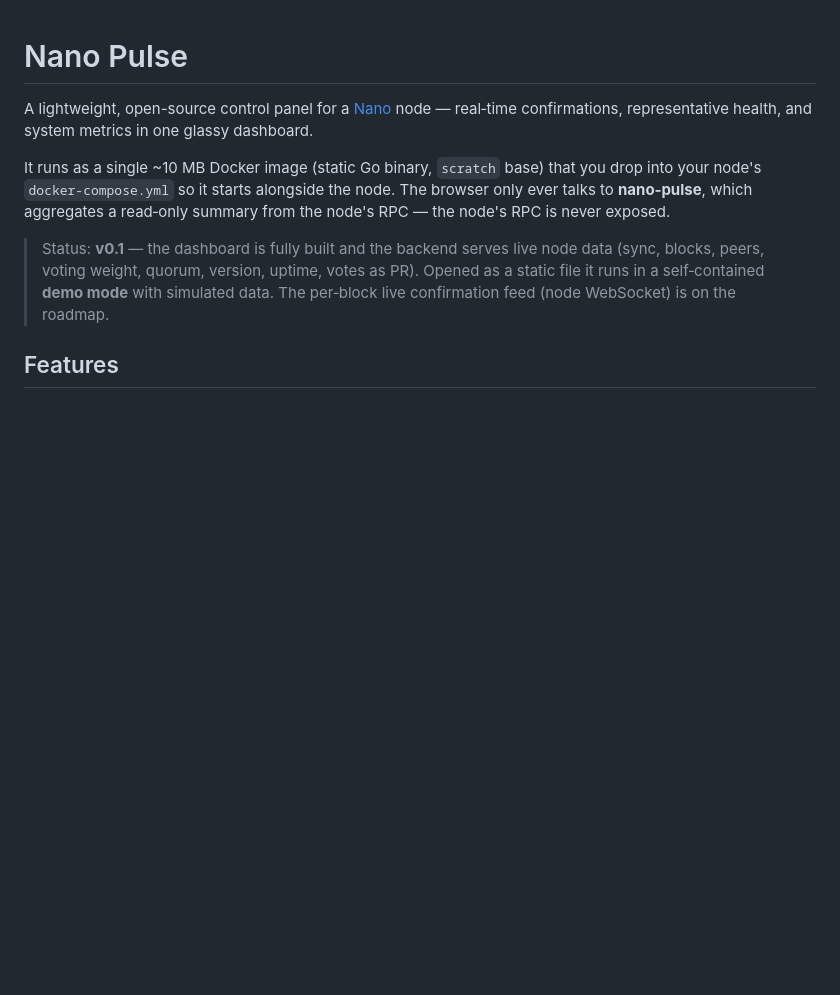
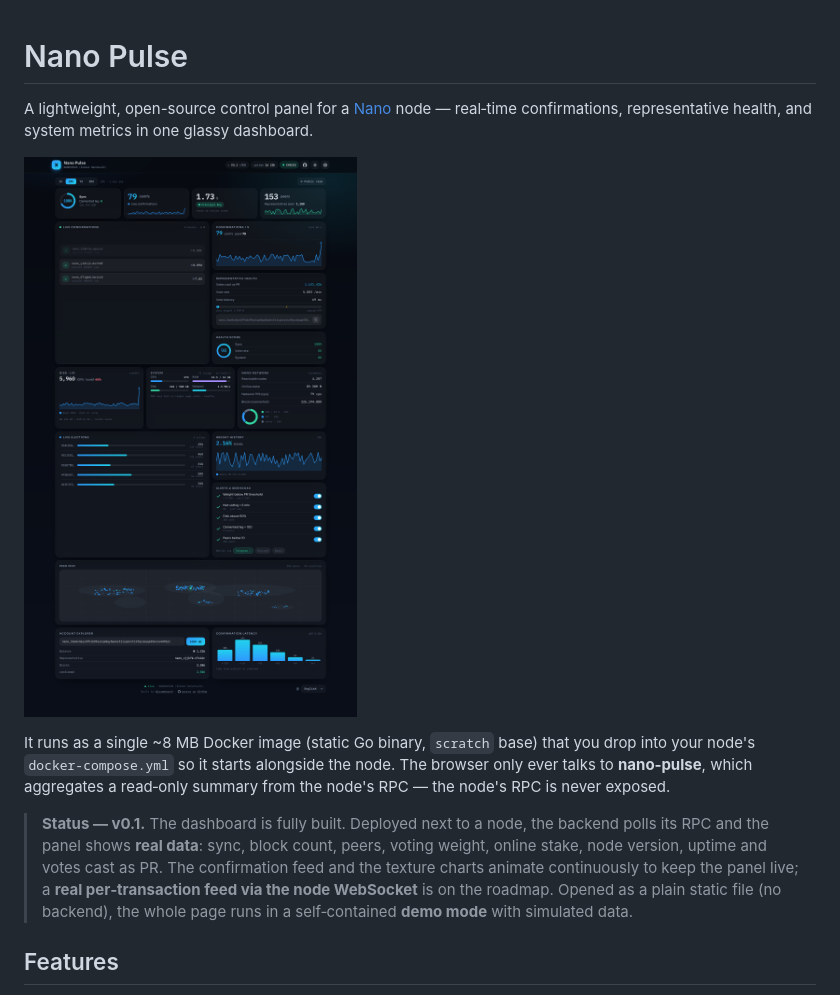
Before and after one commit to jaumebosch/nano-pulse, a Markdown page: README.md, the part around the change. Drawn GitHub-style; pictures changed too: docs/screenshot.png (added); blank space fills up the shorter version.

Commit message:
fix feed scroll jump (flex min-height:0), correct README, add dashboard screenshot
Co-Authored-By: Claude Opus 4.8 <noreply@anthropic.com>

```diff
--- a/README.md
+++ b/README.md
@@ -3,15 +3,19 @@
 A lightweight, open-source control panel for a [Nano](https://nano.org) node — real‑time
 confirmations, representative health, and system metrics in one glassy dashboard.
 
-It runs as a single ~10 MB Docker image (static Go binary, `scratch` base) that you drop
+![Nano Pulse dashboard](docs/screenshot.png)
+
+It runs as a single ~8 MB Docker image (static Go binary, `scratch` base) that you drop
 into your node's `docker-compose.yml` so it starts alongside the node. The browser only
 ever talks to **nano‑pulse**, which aggregates a read‑only summary from the node's RPC —
 the node's RPC is never exposed.
 
-> Status: **v0.1** — the dashboard is fully built and the backend serves live node data
-> (sync, blocks, peers, voting weight, quorum, version, uptime, votes as PR). Opened as a
-> static file it runs in a self‑contained **demo mode** with simulated data. The per‑block
-> live confirmation feed (node WebSocket) is on the roadmap.
+> **Status — v0.1.** The dashboard is fully built. Deployed next to a node, the backend
+> polls its RPC and the panel shows **real data**: sync, block count, peers, voting weight,
+> online stake, node version, uptime and votes cast as PR. The confirmation feed and the
+> texture charts animate continuously to keep the panel live; a **real per‑transaction feed
+> via the node WebSocket** is on the roadmap. Opened as a plain static file (no backend), the
+> whole page runs in a self‑contained **demo mode** with simulated data.
 
 ## Features
 
```
Also changed, not shown: 1 other file.
